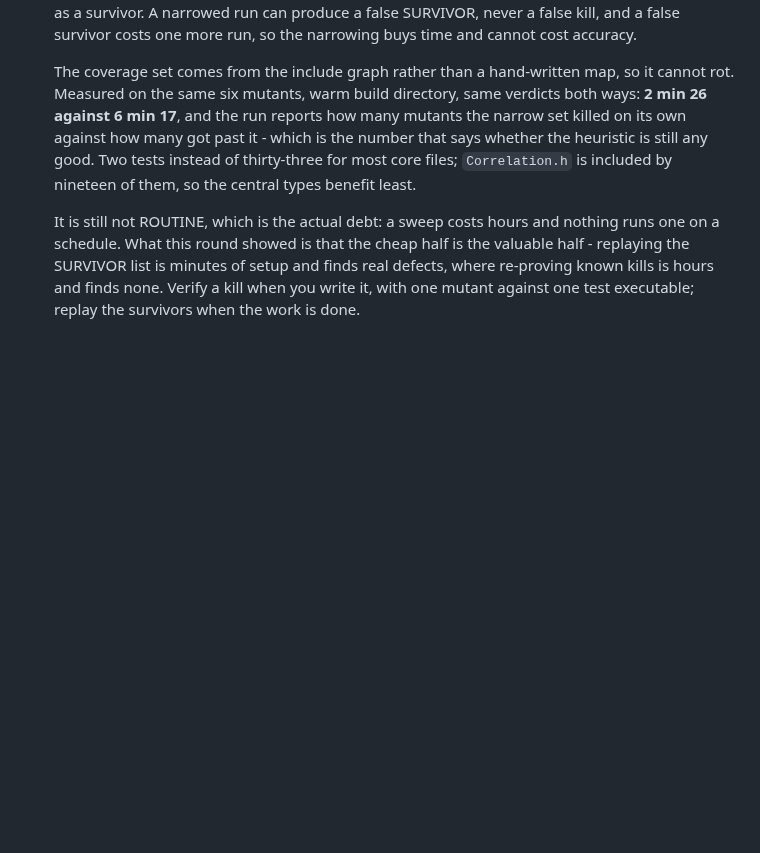
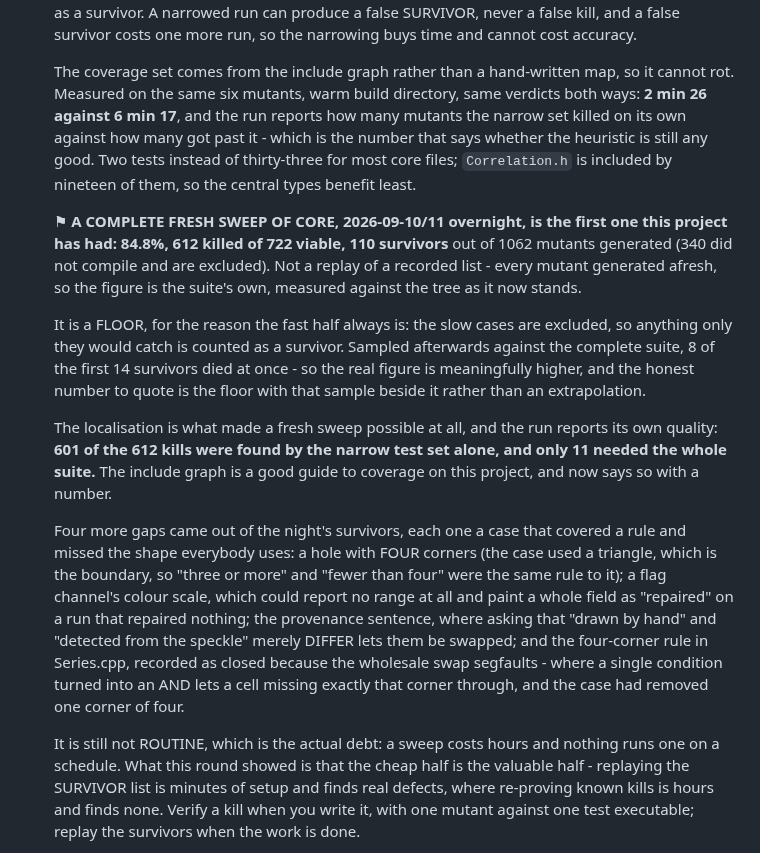
Before and after one commit to katalystnord/SurView, a Markdown page: ROADMAP.md, the part around the change. Drawn GitHub-style; blank space fills up the shorter version.

Commit message:
Record the first complete fresh sweep of core: 84.8%
1062 mutants generated afresh rather than replayed from a list, so the figure is
the suite's own measured against the tree as it stands: 612 killed of 722
viable, 110 survivors, 340 that did not compile.

It is a floor, and says so - the slow cases are excluded, and a sample of the
survivors against the complete suite killed 8 of the first 14 at once. The
honest number to quote is the floor with that sample beside it rather than an
extrapolation from it.

⚑ And the localisation is what made a fresh sweep possible at all: 601 of the
612 kills were found by the narrow test set alone, 11 needed the whole suite.
The include graph is a good guide to coverage on this project, and now says so
with a number rather than an argument.

Co-Authored-By: Claude Opus 5 (1M context) <noreply@anthropic.com>
Claude-Session: https://claude.ai/code/session_012ST4gGeETnZC7UpK1YcarG

```diff
--- a/ROADMAP.md
+++ b/ROADMAP.md
@@ -1043,6 +1043,34 @@ as a backlog with everything in it.
   instead of thirty-three for most core files; `Correlation.h` is included by
   nineteen of them, so the central types benefit least.
 
+  ⚑ **A COMPLETE FRESH SWEEP OF CORE, 2026-09-10/11 overnight, is the first
+  one this project has had: 84.8%, 612 killed of 722 viable, 110 survivors**
+  out of 1062 mutants generated (340 did not compile and are excluded). Not a
+  replay of a recorded list - every mutant generated afresh, so the figure is
+  the suite's own, measured against the tree as it now stands.
+
+  It is a FLOOR, for the reason the fast half always is: the slow cases are
+  excluded, so anything only they would catch is counted as a survivor. Sampled
+  afterwards against the complete suite, 8 of the first 14 survivors died at
+  once - so the real figure is meaningfully higher, and the honest number to
+  quote is the floor with that sample beside it rather than an extrapolation.
+
+  The localisation is what made a fresh sweep possible at all, and the run
+  reports its own quality: **601 of the 612 kills were found by the narrow test
+  set alone, and only 11 needed the whole suite.** The include graph is a good
+  guide to coverage on this project, and now says so with a number.
+
+  Four more gaps came out of the night's survivors, each one a case that covered
+  a rule and missed the shape everybody uses: a hole with FOUR corners (the case
+  used a triangle, which is the boundary, so "three or more" and "fewer than
+  four" were the same rule to it); a flag channel's colour scale, which could
+  report no range at all and paint a whole field as "repaired" on a run that
+  repaired nothing; the provenance sentence, where asking that "drawn by hand"
+  and "detected from the speckle" merely DIFFER lets them be swapped; and the
+  four-corner rule in Series.cpp, recorded as closed because the wholesale swap
+  segfaults - where a single condition turned into an AND lets a cell missing
+  exactly that corner through, and the case had removed one corner of four.
+
   It is still not ROUTINE, which is the actual debt: a sweep costs hours and
   nothing runs one on a schedule. What this round showed is that the cheap half
   is the valuable half - replaying the SURVIVOR list is minutes of setup and
```
